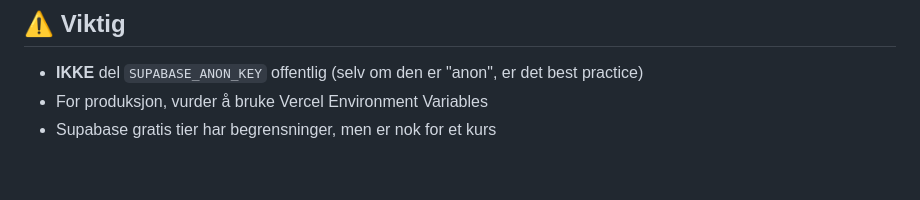
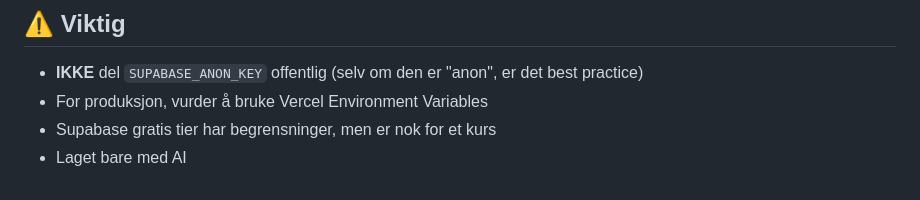
Before and after one commit to Wxyziii/WebDevKursVercel, a Markdown page: README.md, the part around the change. Rendered like a GitHub page.

Commit message:
Update README with AI creation note

```diff
--- a/README.md
+++ b/README.md
@@ -107,3 +107,4 @@ Som admin kan du:
 - **IKKE** del `SUPABASE_ANON_KEY` offentlig (selv om den er "anon", er det best practice)
 - For produksjon, vurder å bruke Vercel Environment Variables
 - Supabase gratis tier har begrensninger, men er nok for et kurs
+- Laget bare med AI
```
